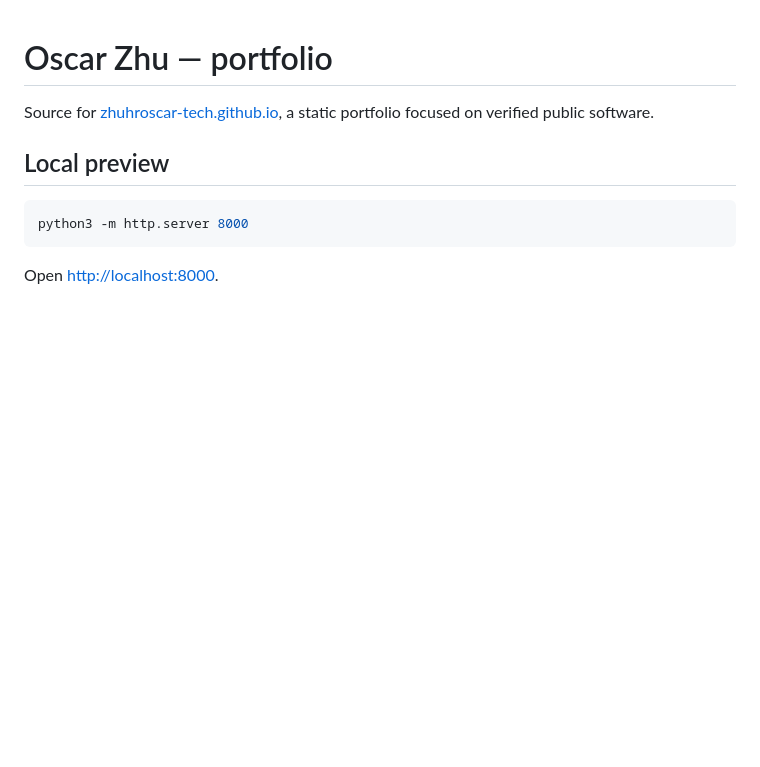
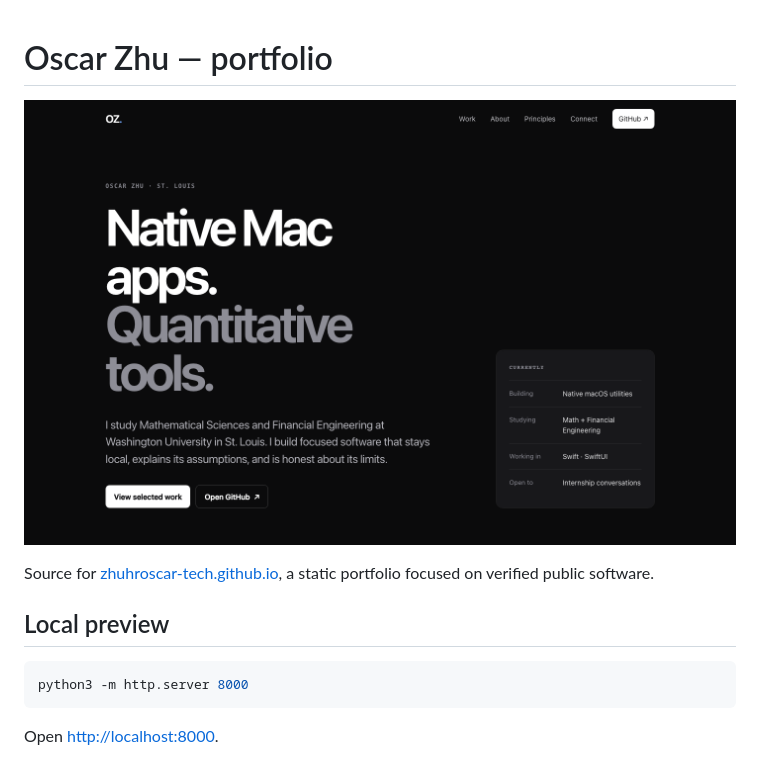
Before and after one commit to zhuhroscar-tech/zhuhroscar-tech.github.io, a Markdown page: README.md, the part around the change. GitHub-like rendering; pictures changed too: docs/images/homepage.png (added); blank space fills up the shorter version.

Commit message:
docs: add real homepage screenshot for README

```diff
--- a/README.md
+++ b/README.md
@@ -1,4 +1,6 @@
 # Oscar Zhu — portfolio
+
+![zhuhroscar-tech.github.io homepage](docs/images/homepage.png)
 
 Source for [zhuhroscar-tech.github.io](https://zhuhroscar-tech.github.io/), a static portfolio focused on verified public software.
 
```
